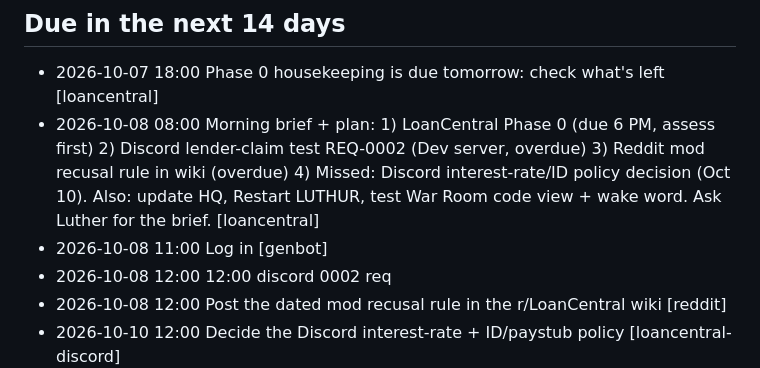
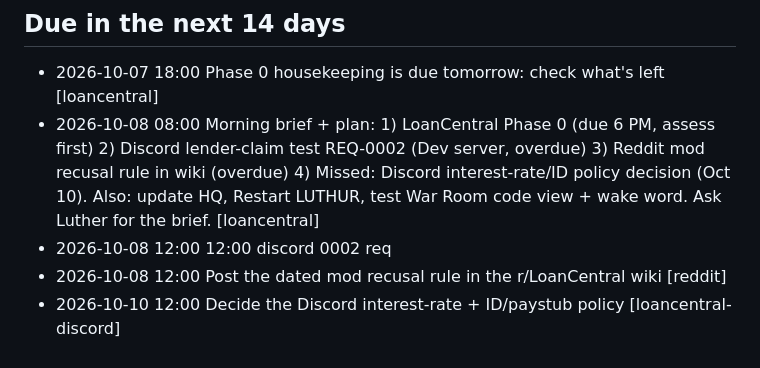
Before and after one commit to TreeHooman/BRAIN-HQ, a Markdown page: brain/INDEX.md, the part around one of its changes. Rendered like a GitHub page.

Commit message:
Refresh handoff and brain index
Co-Authored-By: Claude Opus 5.5 <noreply@anthropic.com>

```diff
--- a/brain/INDEX.md
+++ b/brain/INDEX.md
@@ -18,7 +18,6 @@ _Auto-generated 2026-10-07 23:16. Don't edit; change project.json files instead.
 ## Due in the next 14 days
 - 2026-10-07 18:00 Phase 0 housekeeping is due tomorrow: check what's left [loancentral]
 - 2026-10-08 08:00 Morning brief + plan: 1) LoanCentral Phase 0 (due 6 PM, assess first) 2) Discord lender-claim test REQ-0002 (Dev server, overdue) 3) Reddit mod recusal rule in wiki (overdue) 4) Missed: Discord interest-rate/ID policy decision (Oct 10). Also: update HQ, Restart LUTHUR, test War Room code view + wake word. Ask Luther for the brief. [loancentral]
-- 2026-10-08 11:00 Log in [genbot]
 - 2026-10-08 12:00 12:00 discord 0002 req
 - 2026-10-08 12:00 Post the dated mod recusal rule in the r/LoanCentral wiki [reddit]
 - 2026-10-10 12:00 Decide the Discord interest-rate + ID/paystub policy [loancentral-discord]
```
Also changed, not shown: other parts of brain/INDEX.md (+1 -1 lines), HANDOFF.md (+2 -2 lines).
